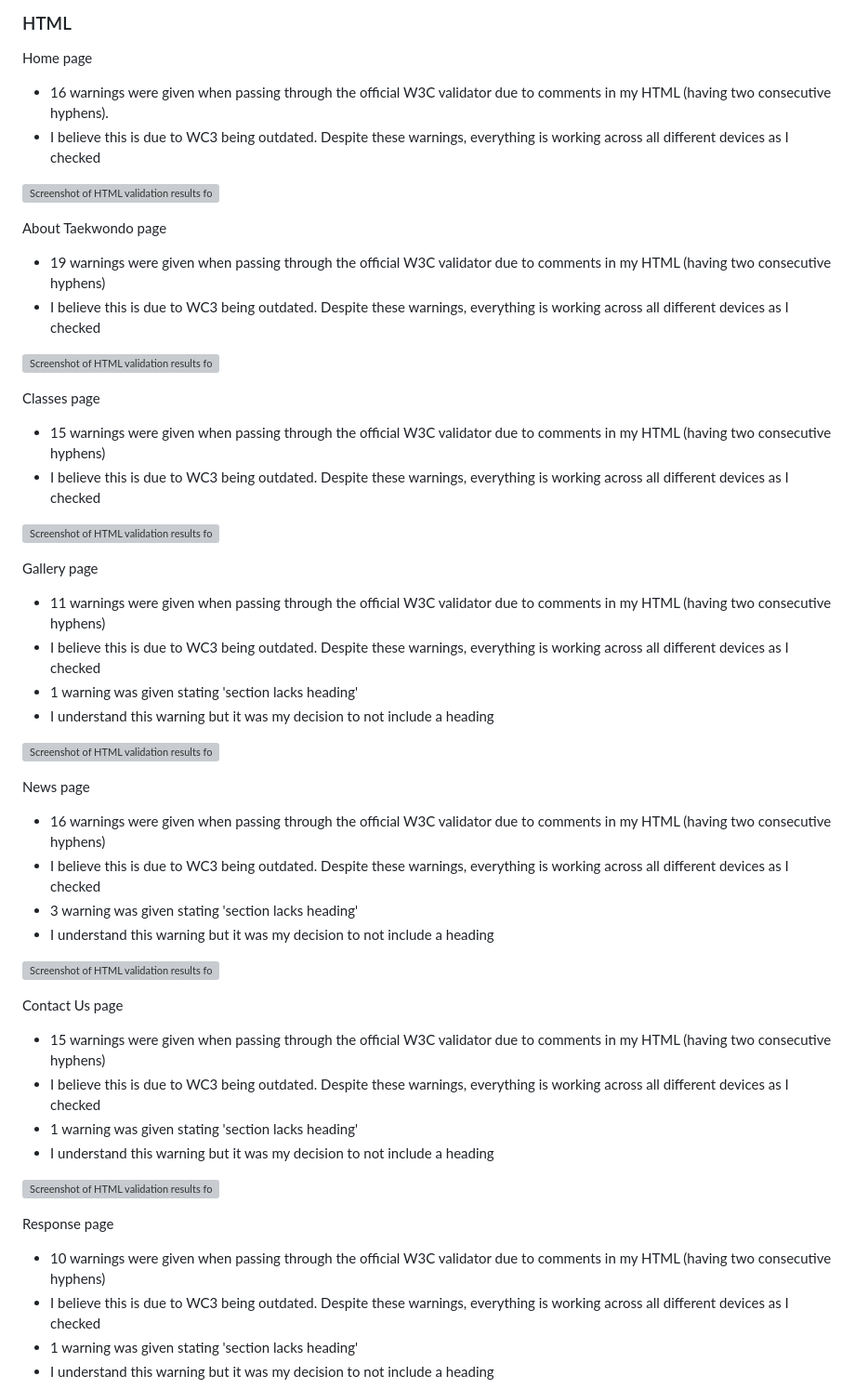
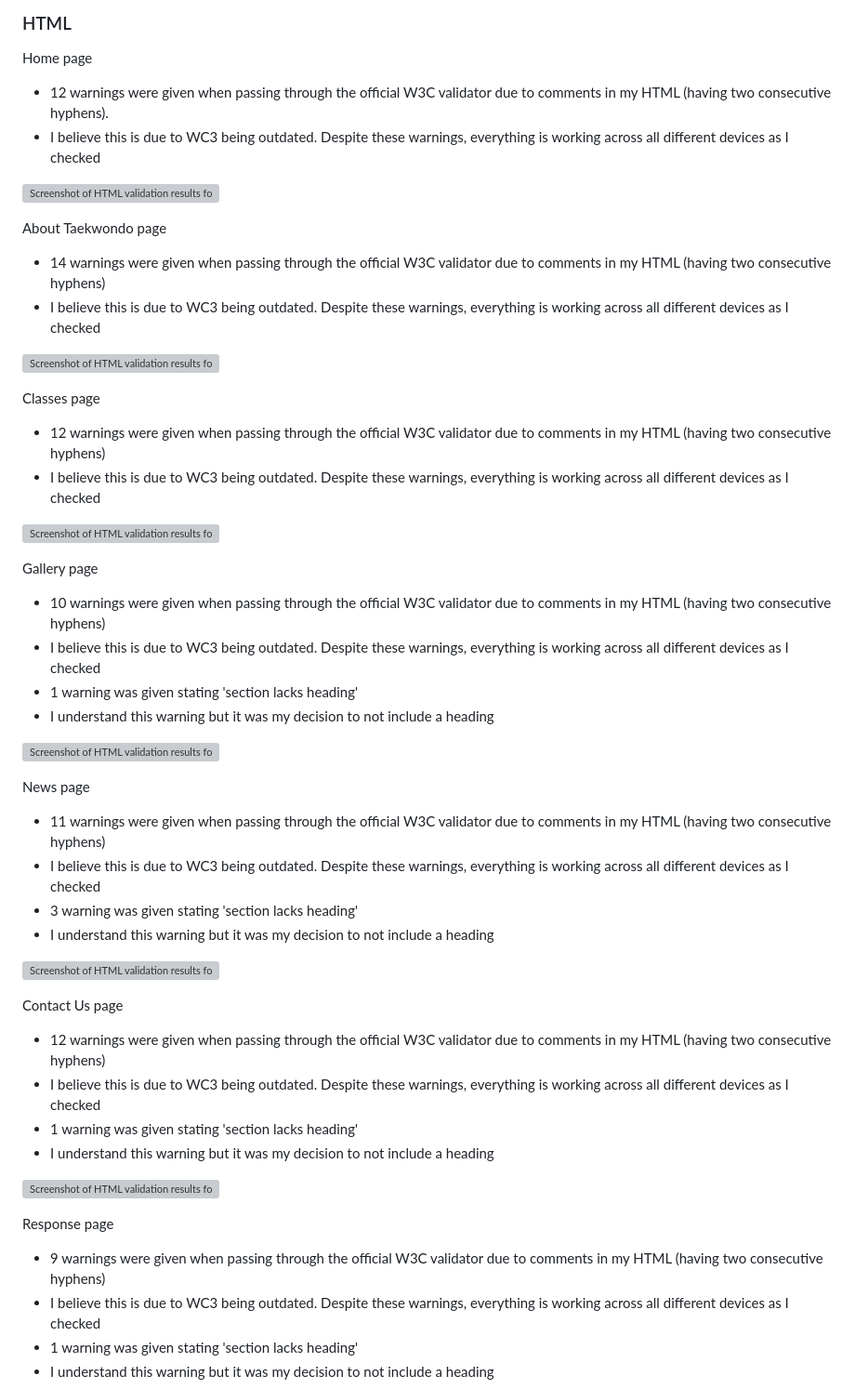
Before and after one commit to nhamidi90/kw-taekwondo, a Markdown page: TESTING.md, the part around the change. Shown: that part at 93% size. GitHub-like rendering; grey boxes are pictures that could not be loaded.

Commit message:
Update numbers on HTML validator testing

```diff
--- a/TESTING.md
+++ b/TESTING.md
@@ -97,28 +97,28 @@ Response page
 
 Home page
 
-* 16 warnings were given when passing through the official W3C validator due to comments in my HTML (having two consecutive hyphens).
+* 12 warnings were given when passing through the official W3C validator due to comments in my HTML (having two consecutive hyphens).
 * I believe this is due to WC3 being outdated. Despite these warnings, everything is working across all different devices as I checked
 
 ![Screenshot of HTML validation results for home page](documentation/html-validator-home.png)
 
 About Taekwondo page
 
-* 19 warnings were given when passing through the official W3C validator due to comments in my HTML (having two consecutive hyphens)
+* 14 warnings were given when passing through the official W3C validator due to comments in my HTML (having two consecutive hyphens)
 * I believe this is due to WC3 being outdated. Despite these warnings, everything is working across all different devices as I checked
 
 ![Screenshot of HTML validation results for about taekwondo page](documentation/html-validator-abouttkd.png)
 
 Classes page
 
-* 15 warnings were given when passing through the official W3C validator due to comments in my HTML (having two consecutive hyphens)
+* 12 warnings were given when passing through the official W3C validator due to comments in my HTML (having two consecutive hyphens)
 * I believe this is due to WC3 being outdated. Despite these warnings, everything is working across all different devices as I checked
 
 ![Screenshot of HTML validation results for classes page](documentation/html-validator-classes.png)
 
 Gallery page
 
-* 11 warnings were given when passing through the official W3C validator due to comments in my HTML (having two consecutive hyphens)
+* 10 warnings were given when passing through the official W3C validator due to comments in my HTML (having two consecutive hyphens)
 * I believe this is due to WC3 being outdated. Despite these warnings, everything is working across all different devices as I checked
 * 1 warning was given stating 'section lacks heading'
 * I understand this warning but it was my decision to not include a heading
@@ -127,7 +127,7 @@ Gallery page
 
 News page
 
-* 16 warnings were given when passing through the official W3C validator due to comments in my HTML (having two consecutive hyphens)
+* 11 warnings were given when passing through the official W3C validator due to comments in my HTML (having two consecutive hyphens)
 * I believe this is due to WC3 being outdated. Despite these warnings, everything is working across all different devices as I checked
 * 3 warning was given stating 'section lacks heading'
 * I understand this warning but it was my decision to not include a heading
@@ -136,7 +136,7 @@ News page
 
 Contact Us page
 
-* 15 warnings were given when passing through the official W3C validator due to comments in my HTML (having two consecutive hyphens)
+* 12 warnings were given when passing through the official W3C validator due to comments in my HTML (having two consecutive hyphens)
 * I believe this is due to WC3 being outdated. Despite these warnings, everything is working across all different devices as I checked
 * 1 warning was given stating 'section lacks heading'
 * I understand this warning but it was my decision to not include a heading
@@ -145,7 +145,7 @@ Contact Us page
 
 Response page
 
-* 10 warnings were given when passing through the official W3C validator due to comments in my HTML (having two consecutive hyphens)
+* 9 warnings were given when passing through the official W3C validator due to comments in my HTML (having two consecutive hyphens)
 * I believe this is due to WC3 being outdated. Despite these warnings, everything is working across all different devices as I checked
 * 1 warning was given stating 'section lacks heading'
 * I understand this warning but it was my decision to not include a heading
```
